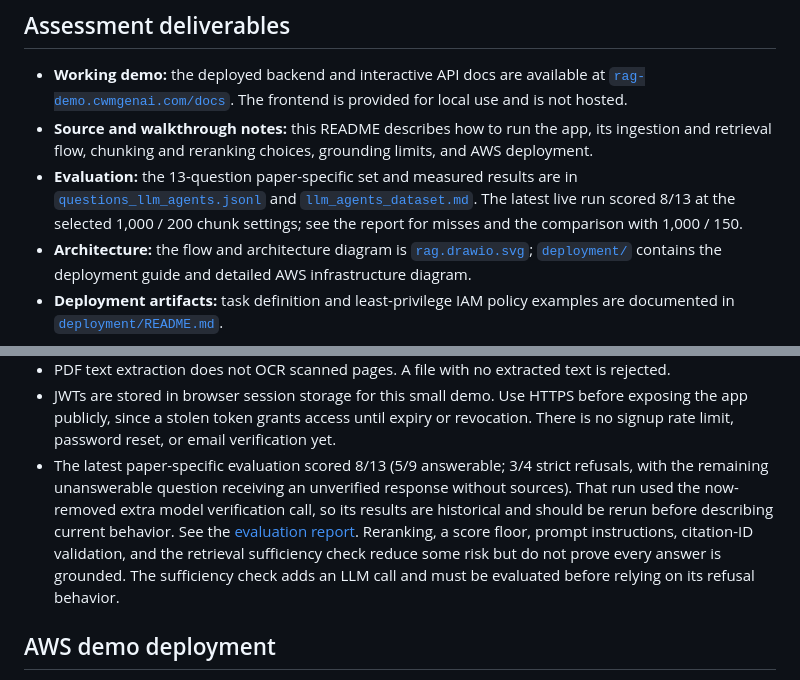
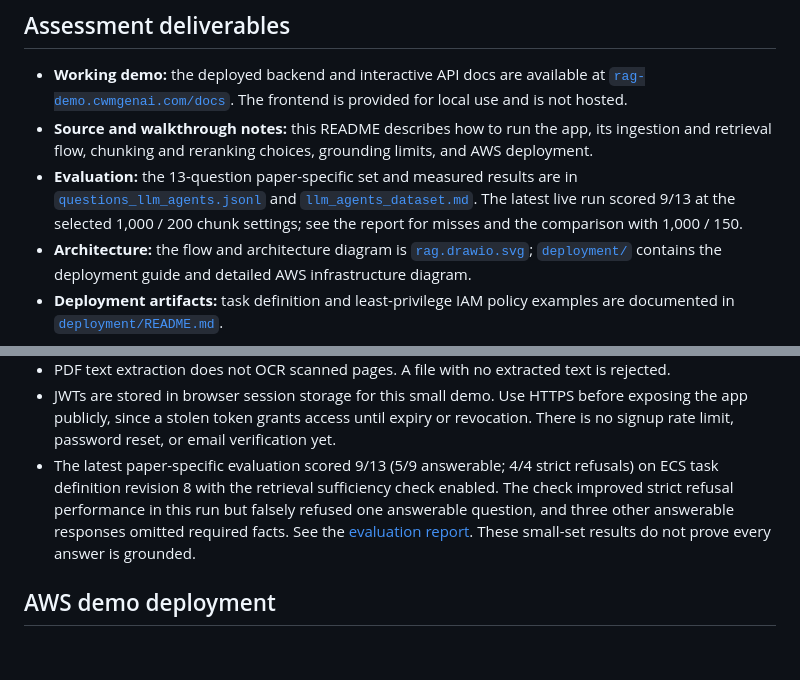
Before and after one commit to AditHash/rag-system, a Markdown page: README.md, 2 parts joined by grey strips. Drawn GitHub-style; blank space fills up the shorter version.

Commit message:
Record live grounding evaluation results

```diff
--- a/README.md
+++ b/README.md
@@ -23,7 +23,7 @@ baseline is documented separately in [eval/summary.md](eval/summary.md).
 - **Evaluation:** the 13-question paper-specific set and measured results are
   in [`questions_llm_agents.jsonl`](eval/questions_llm_agents.jsonl) and
   [`llm_agents_dataset.md`](eval/llm_agents_dataset.md). The latest live run
-  scored 8/13 at the selected 1,000 / 200 chunk settings; see the report for
+  scored 9/13 at the selected 1,000 / 200 chunk settings; see the report for
   misses and the comparison with 1,000 / 150.
 - **Architecture:** the flow and architecture diagram is
   [`rag.drawio.svg`](rag.drawio.svg); [`deployment/`](deployment/README.md)
@@ -334,15 +334,12 @@ and [Bedrock pricing](https://aws.amazon.com/bedrock/pricing/).
   before exposing the app publicly, since a stolen token grants access until
   expiry or revocation. There is no signup rate limit, password reset, or email
   verification yet.
-- The latest paper-specific evaluation scored 8/13 (5/9 answerable; 3/4
-  strict refusals, with the remaining unanswerable question receiving an
-  unverified response without sources). That run used the now-removed extra
-  model verification call, so its results are historical and should be rerun
-  before describing current behavior. See the [evaluation report](eval/llm_agents_dataset.md).
-  Reranking, a score floor, prompt instructions, citation-ID validation, and
-  the retrieval sufficiency check reduce some risk but do not prove every
-  answer is grounded. The sufficiency check adds an LLM call and must be
-  evaluated before relying on its refusal behavior.
+- The latest paper-specific evaluation scored 9/13 (5/9 answerable; 4/4 strict
+  refusals) on ECS task definition revision 8 with the retrieval sufficiency
+  check enabled. The check improved strict refusal performance in this run but
+  falsely refused one answerable question, and three other answerable responses
+  omitted required facts. See the [evaluation report](eval/llm_agents_dataset.md).
+  These small-set results do not prove every answer is grounded.
 
 ## AWS demo deployment
 
```
Also changed, not shown: eval/llm_agents_dataset.md (+40 -13 lines).
